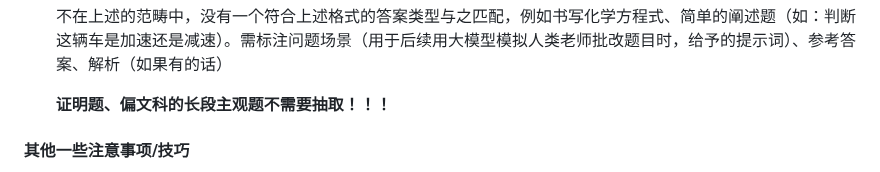
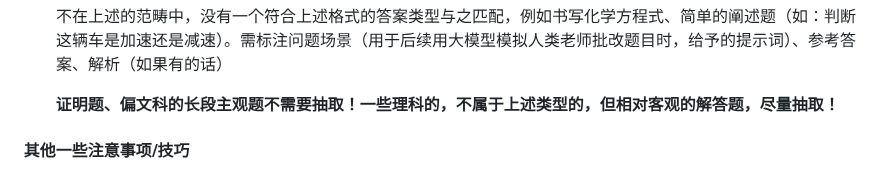
Before and after one commit to GAIR-NLP/OlympicArena, a Markdown page: annotation/README.md, the part around the change. Drawn GitHub-style.

```diff
--- a/annotation/README.md
+++ b/annotation/README.md
@@ -124,7 +124,7 @@ streamlit run main.py
 
   不在上述的范畴中，没有一个符合上述格式的答案类型与之匹配，例如书写化学方程式、简单的阐述题（如：判断这辆车是加速还是减速）。需标注问题场景（用于后续用大模型模拟人类老师批改题目时，给予的提示词）、参考答案、解析（如果有的话）
 
-  **证明题、偏文科的长段主观题不需要抽取！！！**
+  **证明题、偏文科的长段主观题不需要抽取！一些理科的，不属于上述类型的，但相对客观的解答题，尽量抽取！**
 
 #### 其他一些注意事项/技巧
 - 一些题干有明显的时间信息，如"今年..."，需要结合试卷的年份（通常文件名就可以体现），做一些微改
```
